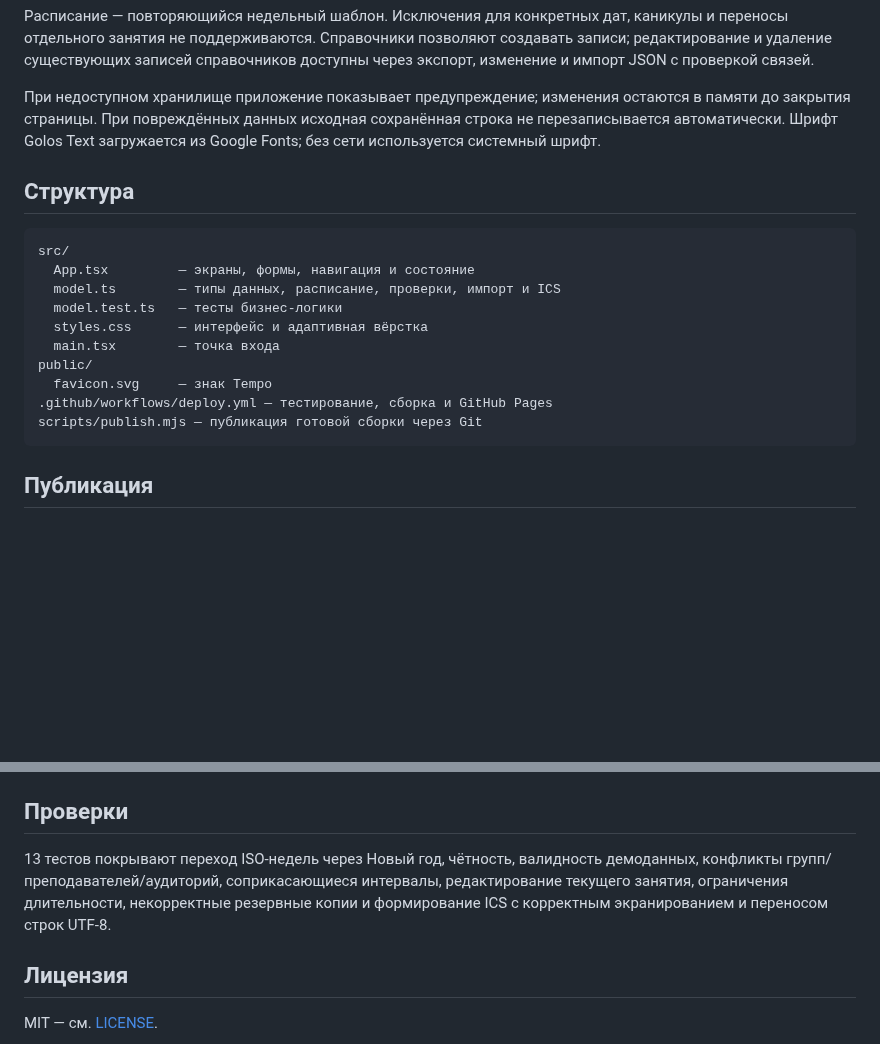
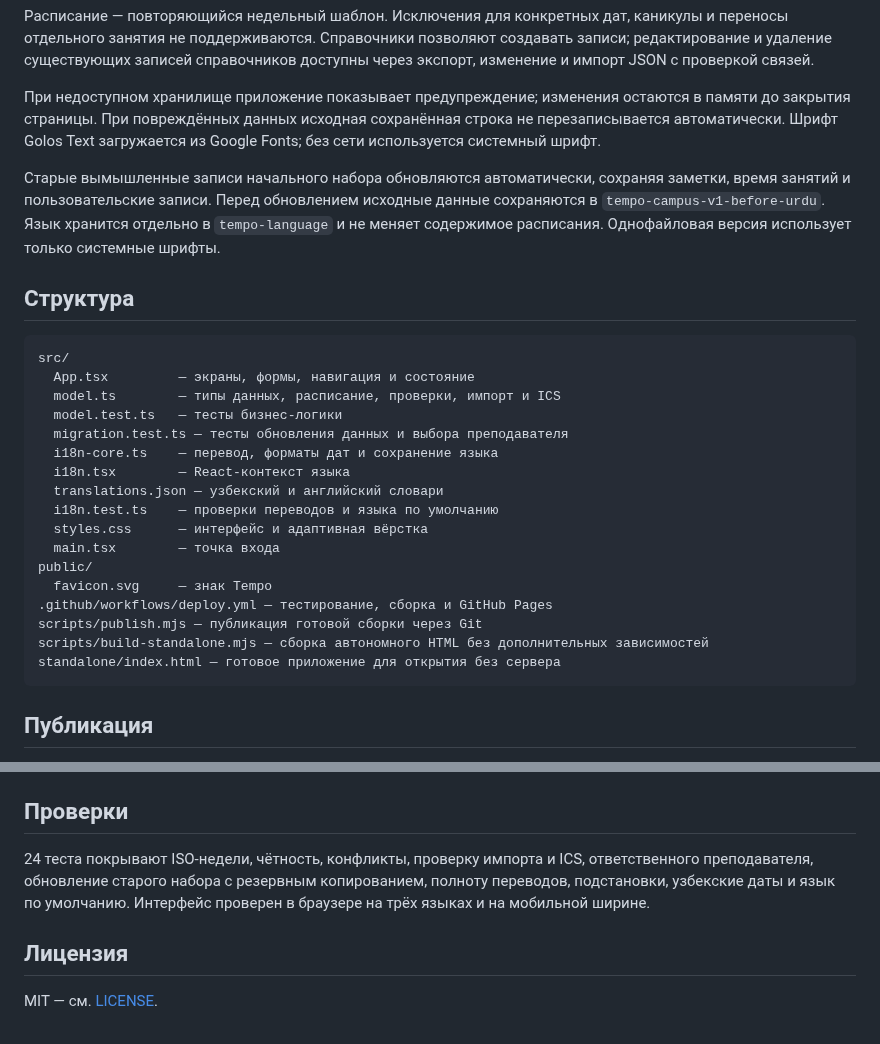
Before and after one commit to Khujamov05/tempo-campus, a Markdown page: README.md, 2 parts joined by grey strips. GitHub-like rendering; blank space fills up the shorter version.

````diff
--- a/README.md
+++ b/README.md
@@ -57,6 +66,8 @@ npm run preview # локальный просмотр готовой сборк
 
 При недоступном хранилище приложение показывает предупреждение; изменения остаются в памяти до закрытия страницы. При повреждённых данных исходная сохранённая строка не перезаписывается автоматически. Шрифт Golos Text загружается из Google Fonts; без сети используется системный шрифт.
 
+Старые вымышленные записи начального набора обновляются автоматически, сохраняя заметки, время занятий и пользовательские записи. Перед обновлением исходные данные сохраняются в `tempo-campus-v1-before-urdu`. Язык хранится отдельно в `tempo-language` и не меняет содержимое расписания. Однофайловая версия использует только системные шрифты.
+
 ## Структура
 
 ```text
@@ -64,12 +75,19 @@ src/
   App.tsx         — экраны, формы, навигация и состояние
   model.ts        — типы данных, расписание, проверки, импорт и ICS
   model.test.ts   — тесты бизнес-логики
+  migration.test.ts — тесты обновления данных и выбора преподавателя
+  i18n-core.ts    — перевод, форматы дат и сохранение языка
+  i18n.tsx        — React-контекст языка
+  translations.json — узбекский и английский словари
+  i18n.test.ts    — проверки переводов и языка по умолчанию
   styles.css      — интерфейс и адаптивная вёрстка
   main.tsx        — точка входа
 public/
   favicon.svg     — знак Tempo
 .github/workflows/deploy.yml — тестирование, сборка и GitHub Pages
 scripts/publish.mjs — публикация готовой сборки через Git
+scripts/build-standalone.mjs — сборка автономного HTML без дополнительных зависимостей
+standalone/index.html — готовое приложение для открытия без сервера
 ```
 
 ## Публикация
@@ -86,7 +104,7 @@ npm run deploy
 
 ## Проверки
 
-13 тестов покрывают переход ISO-недель через Новый год, чётность, валидность демоданных, конфликты групп/преподавателей/аудиторий, соприкасающиеся интервалы, редактирование текущего занятия, ограничения длительности, некорректные резервные копии и формирование ICS с корректным экранированием и переносом строк UTF-8.
+24 теста покрывают ISO-недели, чётность, конфликты, проверку импорта и ICS, ответственного преподавателя, обновление старого набора с резервным копированием, полноту переводов, подстановки, узбекские даты и язык по умолчанию. Интерфейс проверен в браузере на трёх языках и на мобильной ширине.
 
 ## Лицензия
 
````
Also changed, not shown: other parts of README.md (+12 -3 lines), docs/SOURCES.md (added, +24 -0 lines), docs/tempo-desktop.jpg, docs/tempo-mobile.jpg, 14 other files.
